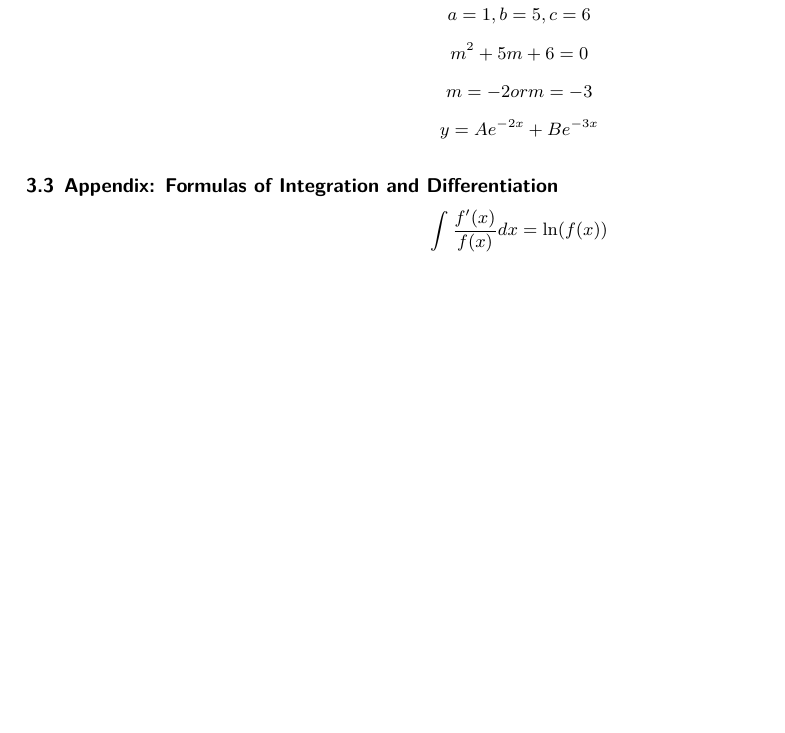
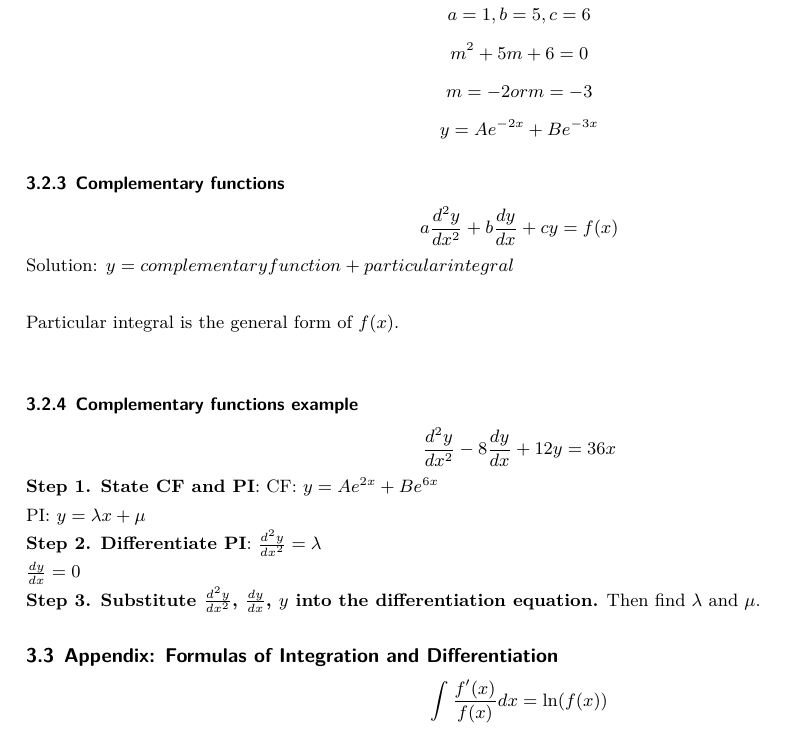
Before and after one commit to Him188/Notes-for-CAIE, a LaTeX document (FurtherMaths/Further Maths.tex): part of page 2 of 2, cut so that both start at the same text, the shorter picture padded with empty space. Compiled offline with XeLaTeX.

Commit message:
2nd differentiation equations

```diff
--- a/FurtherMaths/Further Maths.tex
+++ b/FurtherMaths/Further Maths.tex
@@ -121,6 +121,32 @@
         y = Ae^{-2x}+Be^{-3x}
     \end{displaymath}
 
+    \subsubsection{Complementary functions}
+
+    \begin{displaymath}
+        a\frac{d^{2}y}{dx^2} + b\frac{dy}{dx} + cy = f(x)
+    \end{displaymath}
+
+    Solution: $y = complementary function + particular integral$ \\
+
+    Particular integral is the general form of $f(x)$. \\
+
+    \subsubsection{Complementary functions example}
+
+    \begin{displaymath}
+        \frac{d^{2}y}{dx^2} -8\frac{dy}{dx} + 12y = 36x
+    \end{displaymath}
+    \textbf{Step 1. State CF and PI}:
+    CF: $y = Ae^{2x}+Be^{6x}$\\
+    PI: $y = {\lambda}x + \mu$
+
+    \textbf{Step 2. Differentiate PI}:
+    $\frac{d^{2}y}{dx^2} = \lambda$\\
+    $\frac{dy}{dx} = 0$
+
+    \textbf{Step 3. Substitute $\frac{d^{2}y}{dx^2}$, $\frac{dy}{dx}$, $y$ into the differentiation equation.}
+    Then find $\lambda$ and $\mu$.
+
     \subsection{Appendix: Formulas of Integration and Differentiation}
 
     \begin{displaymath}
```
Also changed, not shown: FurtherMaths/Further Maths.pdf.
